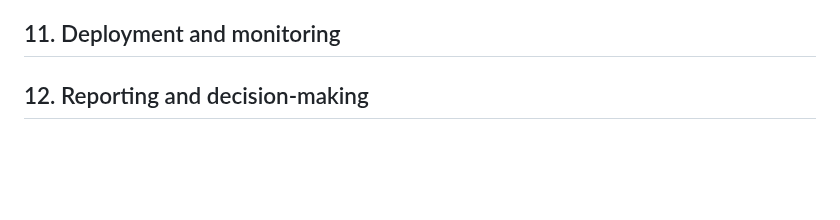
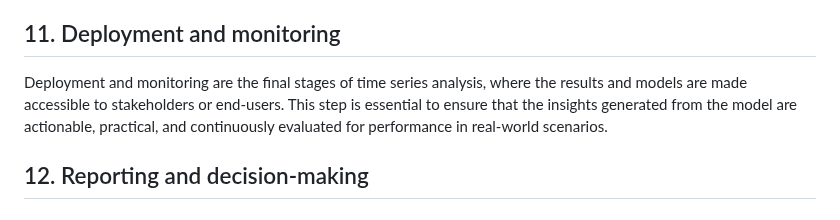
Before and after one commit to OskyRosky/Time-Series, a Markdown page: README.md, the part around the change. Rendered like a GitHub page; blank space fills up the shorter version.

```diff
--- a/README.md
+++ b/README.md
@@ -971,6 +971,8 @@ Scenario and sensitivity analysis provide an additional layer of depth to time s
 
 ## 11. Deployment and monitoring
 
+Deployment and monitoring are the final stages of time series analysis, where the results and models are made accessible to stakeholders or end-users. This step is essential to ensure that the insights generated from the model are actionable, practical, and continuously evaluated for performance in real-world scenarios.
+
 ## 12. Reporting and decision-making
 
 # V. Time series applications.
```
